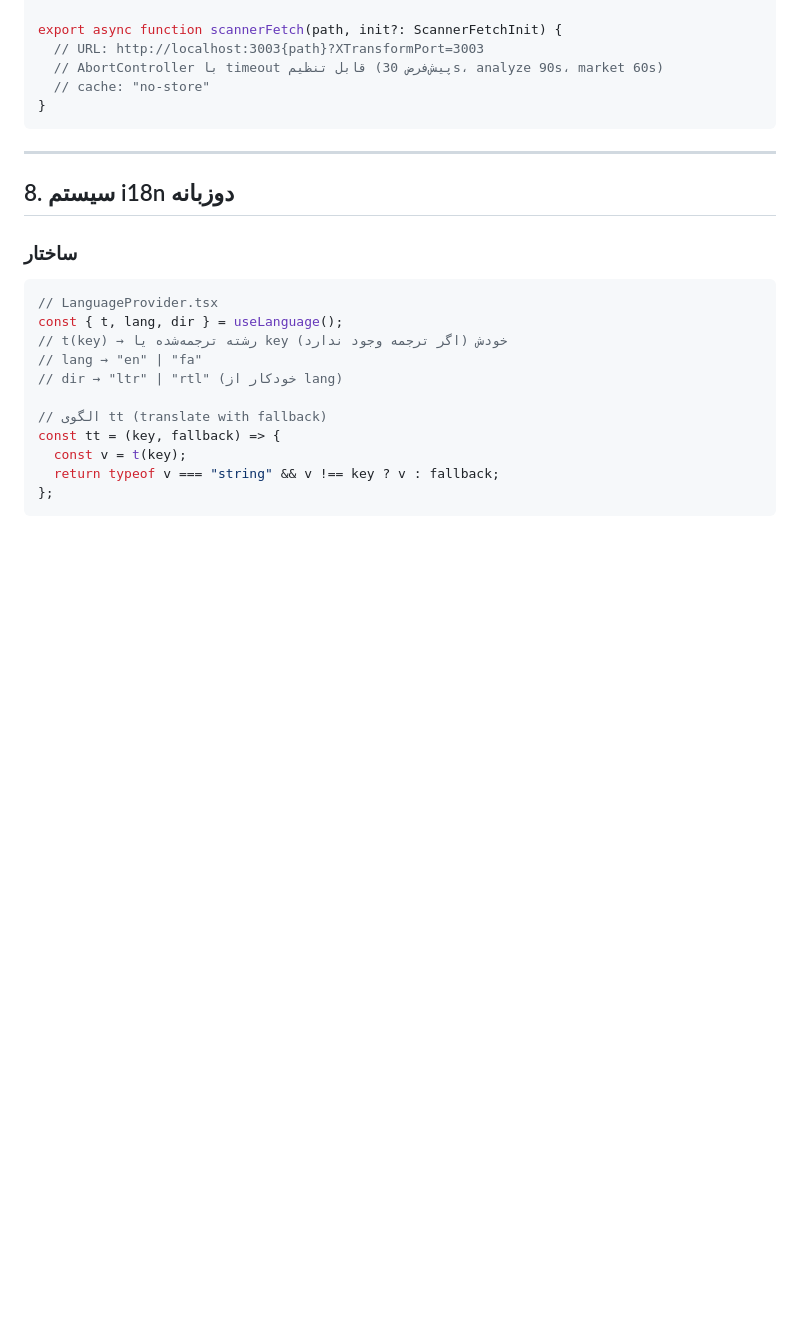
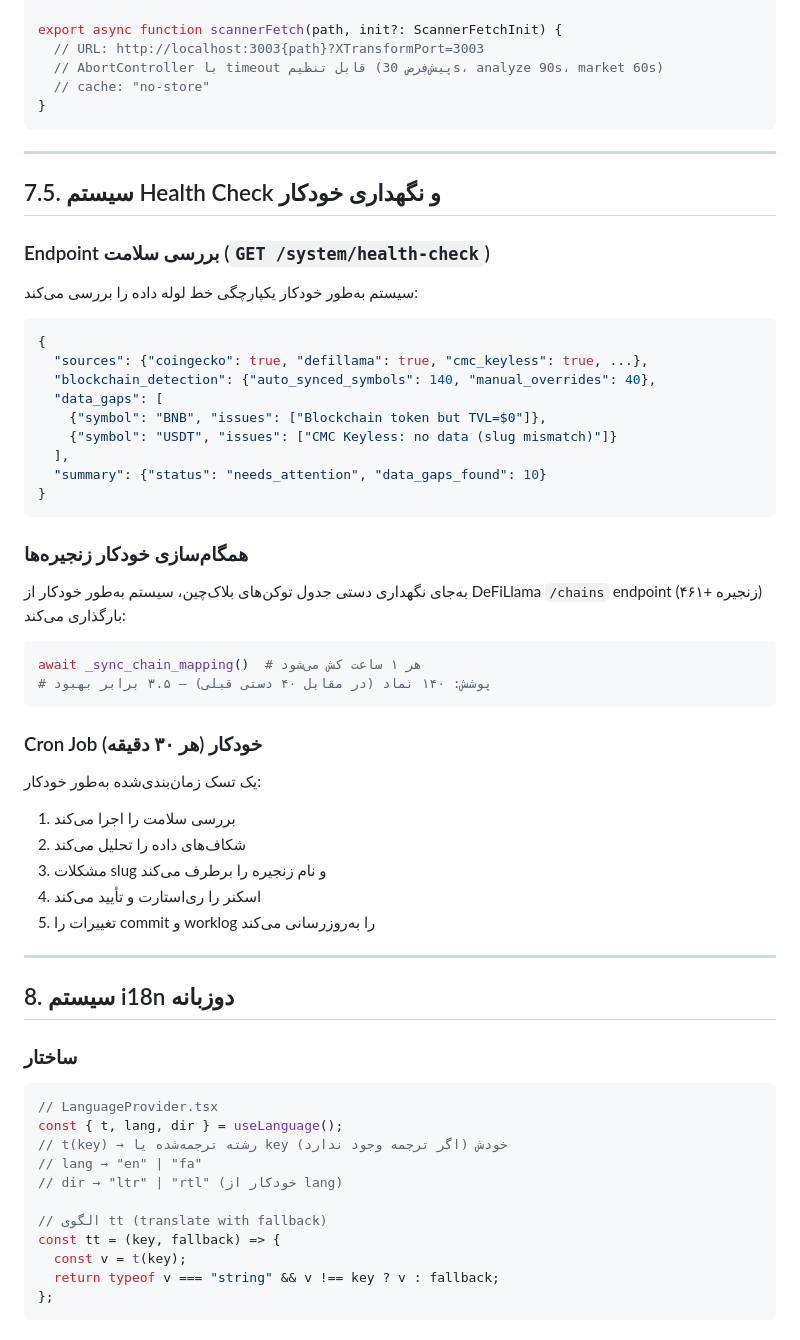
Before and after one commit to Russia24x/CryptoDiscovery, a Markdown page: ARCHITECTURE.md, the part around the change. Drawn GitHub-style; blank space fills up the shorter version.

Commit message:
docs: add Section 7.5 — System Health Check & Auto-Maintenance
Documents:
- /system/health-check endpoint with JSON response format
- Auto-sync chain mapping from DeFiLlama (140 symbols vs 40 manual)
- Background cron job that runs every 30min to fix data gaps
- Chain name alias matching for BSC/Ethereum/etc.

````diff
--- a/ARCHITECTURE.md
+++ b/ARCHITECTURE.md
@@ -742,6 +742,44 @@ export async function scannerFetch(path, init?: ScannerFetchInit) {
 
 ---
 
+## 7.5. سیستم Health Check و نگهداری خودکار
+
+### Endpoint بررسی سلامت (`GET /system/health-check`)
+
+سیستم به‌طور خودکار یکپارچگی خط لوله داده را بررسی می‌کند:
+
+```json
+{
+  "sources": {"coingecko": true, "defillama": true, "cmc_keyless": true, ...},
+  "blockchain_detection": {"auto_synced_symbols": 140, "manual_overrides": 40},
+  "data_gaps": [
+    {"symbol": "BNB", "issues": ["Blockchain token but TVL=$0"]},
+    {"symbol": "USDT", "issues": ["CMC Keyless: no data (slug mismatch)"]}
+  ],
+  "summary": {"status": "needs_attention", "data_gaps_found": 10}
+}
+```
+
+### همگام‌سازی خودکار زنجیره‌ها
+
+به‌جای نگهداری دستی جدول توکن‌های بلاک‌چین، سیستم به‌طور خودکار از DeFiLlama `/chains` endpoint (۴۶۱+ زنجیره) بارگذاری می‌کند:
+
+```python
+await _sync_chain_mapping()  # هر ۱ ساعت کش می‌شود
+# پوشش: ۱۴۰ نماد (در مقابل ۴۰ دستی قبلی) — ۳.۵ برابر بهبود
+```
+
+### Cron Job خودکار (هر ۳۰ دقیقه)
+
+یک تسک زمان‌بندی‌شده به‌طور خودکار:
+1. بررسی سلامت را اجرا می‌کند
+2. شکاف‌های داده را تحلیل می‌کند
+3. مشکلات slug و نام زنجیره را برطرف می‌کند
+4. اسکنر را ری‌استارت و تأیید می‌کند
+5. تغییرات را commit و worklog را به‌روزرسانی می‌کند
+
+---
+
 ## 8. سیستم i18n دوزبانه
 
 ### ساختار
````
